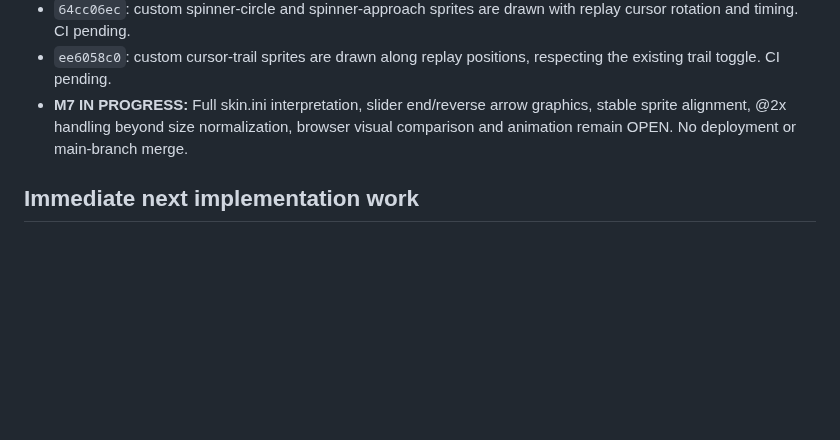
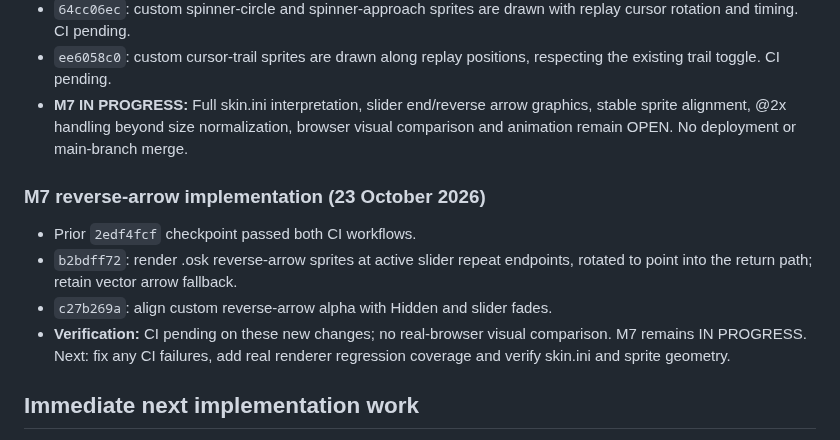
Before and after one commit to jakemcintyre25-stack/OSU-RENDER, a Markdown page: docs/DEVELOPMENT_STATUS.md, the part around the change. Drawn GitHub-style; blank space fills up the shorter version.

Commit message:
docs(m7): record reverse-arrow sprite batch and outstanding CI/browser validation

```diff
--- a/docs/DEVELOPMENT_STATUS.md
+++ b/docs/DEVELOPMENT_STATUS.md
@@ -161,6 +161,13 @@ The critical real-data acceptance command is now `npm run judge-check:strict` af
 - `ee6058c0`: custom cursor-trail sprites are drawn along replay positions, respecting the existing trail toggle. CI pending.
 - **M7 IN PROGRESS:** Full skin.ini interpretation, slider end/reverse arrow graphics, stable sprite alignment, @2x handling beyond size normalization, browser visual comparison and animation remain OPEN. No deployment or main-branch merge.
 
+### M7 reverse-arrow implementation (23 October 2026)
+
+- Prior `2edf4fcf` checkpoint passed both CI workflows.
+- `b2bdff72`: render .osk reverse-arrow sprites at active slider repeat endpoints, rotated to point into the return path; retain vector arrow fallback.
+- `c27b269a`: align custom reverse-arrow alpha with Hidden and slider fades.
+- **Verification:** CI pending on these new changes; no real-browser visual comparison. M7 remains IN PROGRESS. Next: fix any CI failures, add real renderer regression coverage and verify skin.ini and sprite geometry.
+
 ## Immediate next implementation work
 
 1. **Independent:** finish M3's calibrated HP drain/gain, no-drain-during-breaks and HP-zero failure checks. Maintain explicit stable parity uncertainty until real evidence exists.
```
